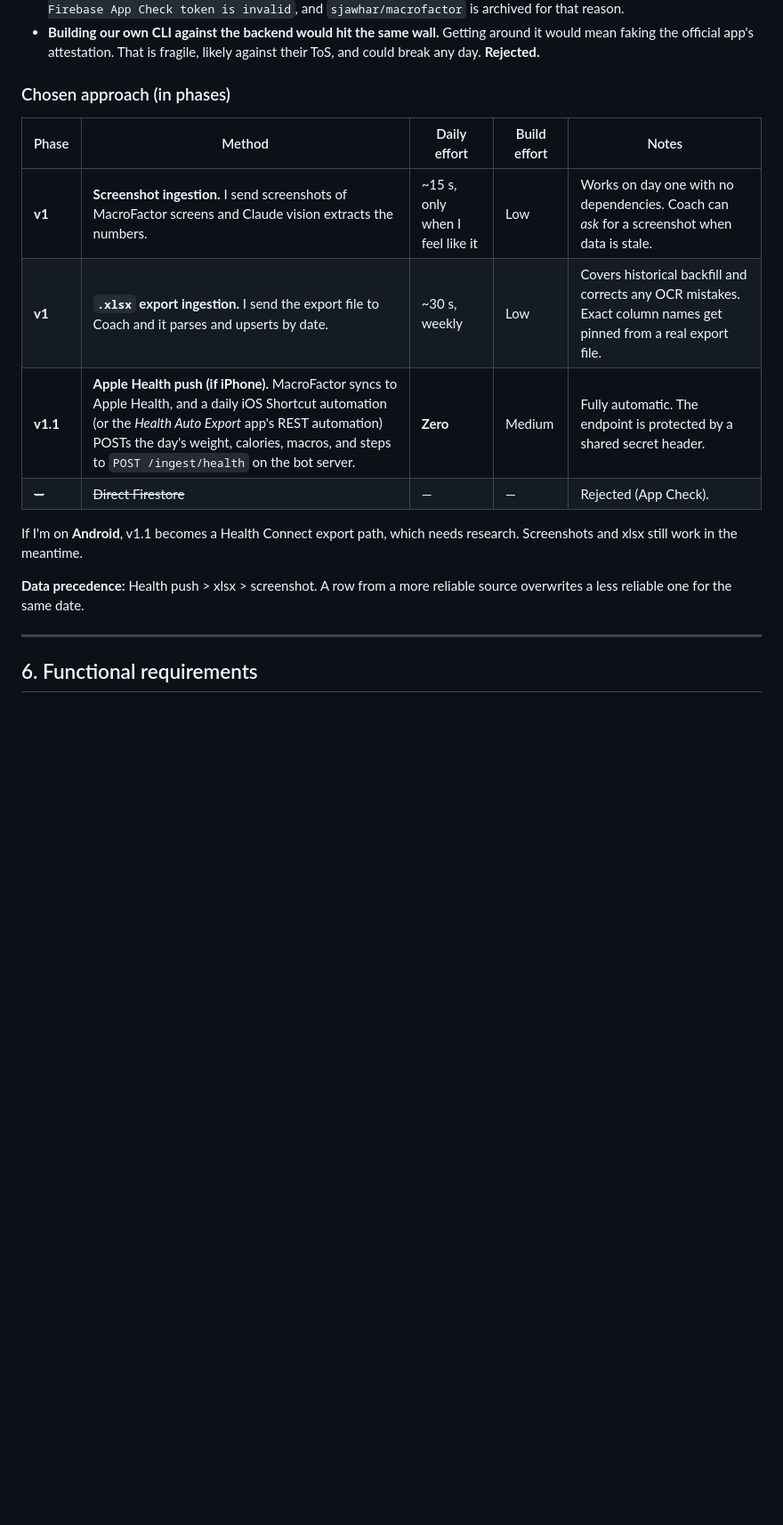
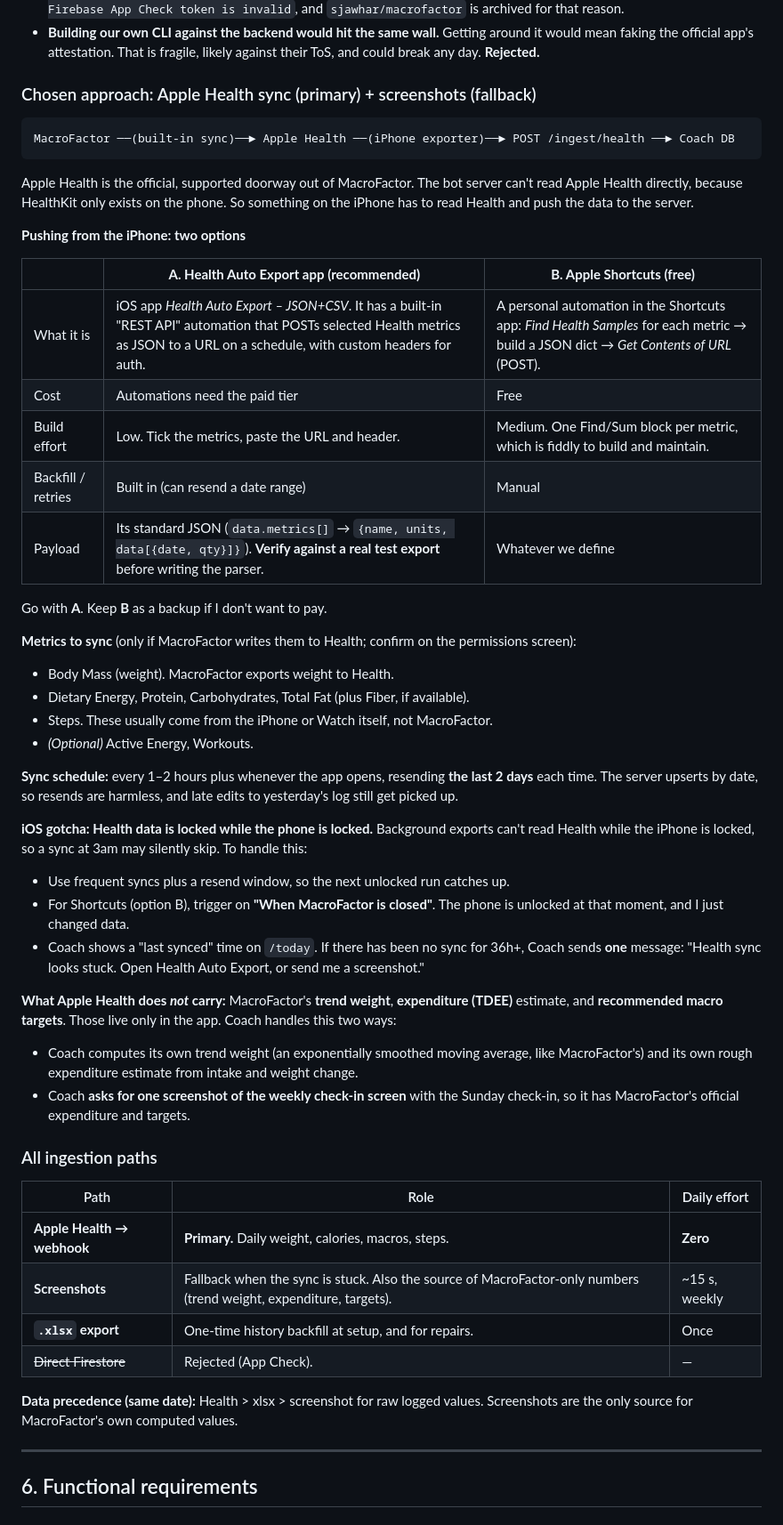
Before and after one commit to toptutorsmtl/top-tutors-website, a Markdown page: docs/prd-coach-and-buddy-bots.md, the part around one of its changes. Shown at 89% size. Rendered like a GitHub page; blank space fills up the shorter version.

````diff
--- a/docs/prd-coach-and-buddy-bots.md
+++ b/docs/prd-coach-and-buddy-bots.md
@@ -66,18 +67,53 @@ There is one user, me, on Telegram on my phone.
 - **The unofficial clients are now broken.** Several projects talked directly to MacroFactor's Firebase/Firestore backend: `sjawhar/macrofactor` (CLI and MCP), `zsrobinson/macrofactor`, and the Rust crate `macro-factor-api`. In **May 2026**, Stronger By Science turned on **Firebase App Check enforcement**. Every third-party login now fails with `401 Firebase App Check token is invalid`, and `sjawhar/macrofactor` is archived for that reason.
 - **Building our own CLI against the backend would hit the same wall.** Getting around it would mean faking the official app's attestation. That is fragile, likely against their ToS, and could break any day. **Rejected.**
 
-### Chosen approach (in phases)
+### Chosen approach: Apple Health sync (primary) + screenshots (fallback)
 
-| Phase | Method | Daily effort | Build effort | Notes |
-|---|---|---|---|---|
-| **v1** | **Screenshot ingestion.** I send screenshots of MacroFactor screens and Claude vision extracts the numbers. | ~15 s, only when I feel like it | Low | Works on day one with no dependencies. Coach can *ask* for a screenshot when data is stale. |
-| **v1** | **`.xlsx` export ingestion.** I send the export file to Coach and it parses and upserts by date. | ~30 s, weekly | Low | Covers historical backfill and corrects any OCR mistakes. Exact column names get pinned from a real export file. |
-| **v1.1** | **Apple Health push (if iPhone).** MacroFactor syncs to Apple Health, and a daily iOS Shortcut automation (or the *Health Auto Export* app's REST automation) POSTs the day's weight, calories, macros, and steps to `POST /ingest/health` on the bot server. | **Zero** | Medium | Fully automatic. The endpoint is protected by a shared secret header. |
-| ~~—~~ | ~~Direct Firestore~~ | — | — | Rejected (App Check). |
+```
+MacroFactor ──(built-in sync)──► Apple Health ──(iPhone exporter)──► POST /ingest/health ──► Coach DB
+```
 
-If I'm on **Android**, v1.1 becomes a Health Connect export path, which needs research. Screenshots and xlsx still work in the meantime.
+Apple Health is the official, supported doorway out of MacroFactor. The bot server can't read Apple Health directly, because HealthKit only exists on the phone. So something on the iPhone has to read Health and push the data to the server.
 
-**Data precedence:** Health push > xlsx > screenshot. A row from a more reliable source overwrites a less reliable one for the same date.
+**Pushing from the iPhone: two options**
+
+| | **A. Health Auto Export app (recommended)** | **B. Apple Shortcuts (free)** |
+|---|---|---|
+| What it is | iOS app *Health Auto Export – JSON+CSV*. It has a built-in "REST API" automation that POSTs selected Health metrics as JSON to a URL on a schedule, with custom headers for auth. | A personal automation in the Shortcuts app: *Find Health Samples* for each metric → build a JSON dict → *Get Contents of URL* (POST). |
+| Cost | Automations need the paid tier | Free |
+| Build effort | Low. Tick the metrics, paste the URL and header. | Medium. One Find/Sum block per metric, which is fiddly to build and maintain. |
+| Backfill / retries | Built in (can resend a date range) | Manual |
+| Payload | Its standard JSON (`data.metrics[]` → `{name, units, data[{date, qty}]}`). **Verify against a real test export** before writing the parser. | Whatever we define |
+
+Go with **A**. Keep **B** as a backup if I don't want to pay.
+
+**Metrics to sync** (only if MacroFactor writes them to Health; confirm on the permissions screen):
+- Body Mass (weight). MacroFactor exports weight to Health.
+- Dietary Energy, Protein, Carbohydrates, Total Fat (plus Fiber, if available).
+- Steps. These usually come from the iPhone or Watch itself, not MacroFactor.
+- *(Optional)* Active Energy, Workouts.
+
+**Sync schedule:** every 1–2 hours plus whenever the app opens, resending **the last 2 days** each time. The server upserts by date, so resends are harmless, and late edits to yesterday's log still get picked up.
+
+**iOS gotcha: Health data is locked while the phone is locked.** Background exports can't read Health while the iPhone is locked, so a sync at 3am may silently skip. To handle this:
+- Use frequent syncs plus a resend window, so the next unlocked run catches up.
+- For Shortcuts (option B), trigger on **"When MacroFactor is closed"**. The phone is unlocked at that moment, and I just changed data.
+- Coach shows a "last synced" time on `/today`. If there has been no sync for 36h+, Coach sends **one** message: "Health sync looks stuck. Open Health Auto Export, or send me a screenshot."
+
+**What Apple Health does *not* carry:** MacroFactor's **trend weight**, **expenditure (TDEE)** estimate, and **recommended macro targets**. Those live only in the app. Coach handles this two ways:
+- Coach computes its own trend weight (an exponentially smoothed moving average, like MacroFactor's) and its own rough expenditure estimate from intake and weight change.
+- Coach **asks for one screenshot of the weekly check-in screen** with the Sunday check-in, so it has MacroFactor's official expenditure and targets.
+
+### All ingestion paths
+
+| Path | Role | Daily effort |
+|---|---|---|
+| **Apple Health → webhook** | **Primary.** Daily weight, calories, macros, steps. | **Zero** |
+| **Screenshots** | Fallback when the sync is stuck. Also the source of MacroFactor-only numbers (trend weight, expenditure, targets). | ~15 s, weekly |
+| **`.xlsx` export** | One-time history backfill at setup, and for repairs. | Once |
+| ~~Direct Firestore~~ | Rejected (App Check). | — |
+
+**Data precedence (same date):** Health > xlsx > screenshot for raw logged values. Screenshots are the only source for MacroFactor's own computed values.
 
 ---
 
````
Also changed, not shown: other parts of docs/prd-coach-and-buddy-bots.md (+40 -20 lines).
